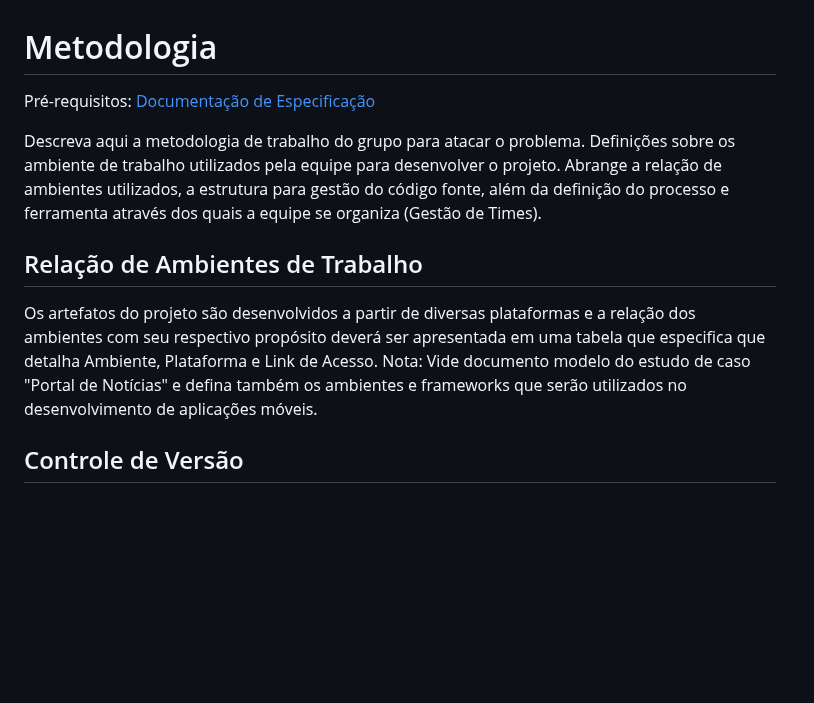
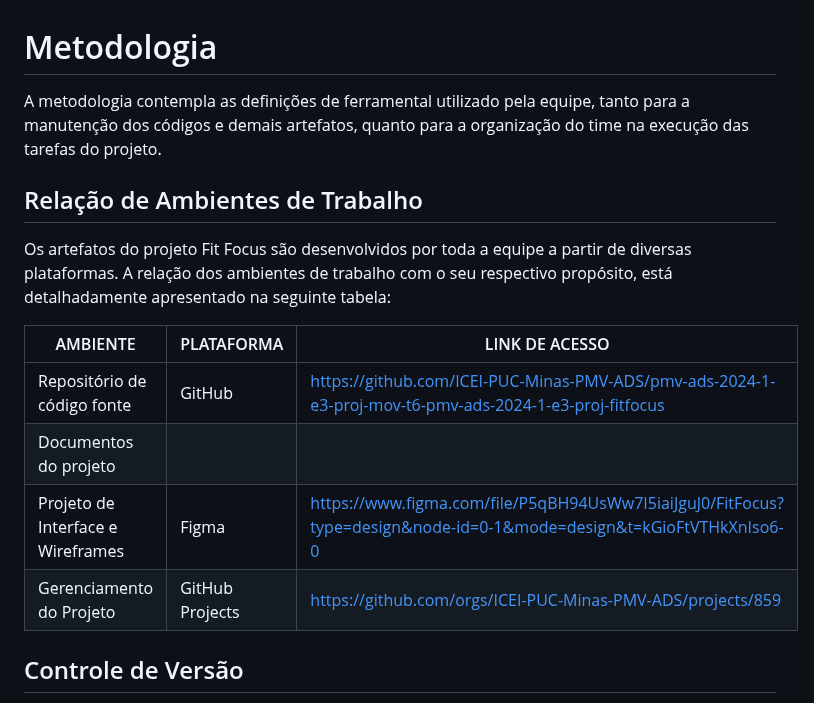
Before and after one commit to ICEI-PUC-Minas-PMV-ADS/pmv-ads-2024-1-e3-proj-mov-t6-pmv-ads-2024-1-e3-proj-fitfocus, a Markdown page: docs/03-Metodologia.md, the part around one of its changes. GitHub-like rendering; blank space fills up the shorter version.

```diff
--- a/docs/03-Metodologia.md
+++ b/docs/03-Metodologia.md
@@ -1,14 +1,19 @@
 
 # Metodologia
 
-<span style="color:red">Pré-requisitos: <a href="2-Especificação do Projeto.md"> Documentação de Especificação</a></span>
-
-Descreva aqui a metodologia de trabalho do grupo para atacar o problema. Definições sobre os ambiente de trabalho utilizados pela  equipe para desenvolver o projeto. Abrange a relação de ambientes utilizados, a estrutura para gestão do código fonte, além da definição do processo e ferramenta através dos quais a equipe se organiza (Gestão de Times).
+A metodologia contempla as definições de ferramental utilizado pela equipe, tanto para a manutenção dos códigos e demais artefatos, quanto para a organização do time na execução das tarefas do projeto.
 
 ## Relação de Ambientes de Trabalho
 
-Os artefatos do projeto são desenvolvidos a partir de diversas plataformas e a relação dos ambientes com seu respectivo propósito deverá ser apresentada em uma tabela que especifica que detalha Ambiente, Plataforma e Link de Acesso.
-Nota: Vide documento modelo do estudo de caso "Portal de Notícias" e defina também os ambientes e frameworks que serão utilizados no desenvolvimento de aplicações móveis.
+Os artefatos do projeto Fit Focus são desenvolvidos por toda a equipe a partir de diversas plataformas. A relação dos ambientes de trabalho com o seu respectivo propósito, está detalhadamente apresentado na seguinte tabela:
+
+| AMBIENTE                          | PLATAFORMA      | LINK DE ACESSO                                                                                                                  |
+| --------------------------------- | --------------- | ------------------------------------------------------------------------------------------------------------------------------- |
+| Repositório de código fonte       | GitHub          | https://github.com/ICEI-PUC-Minas-PMV-ADS/pmv-ads-2024-1-e3-proj-mov-t6-pmv-ads-2024-1-e3-proj-fitfocus |
+| Documentos do projeto             |           |        |
+| Projeto de Interface e Wireframes | Figma           | https://www.figma.com/file/P5qBH94UsWw7I5iaiJguJ0/FitFocus?type=design&node-id=0-1&mode=design&t=kGioFtVTHkXnIso6-0                   |
+| Gerenciamento do Projeto        | GitHub Projects | https://github.com/orgs/ICEI-PUC-Minas-PMV-ADS/projects/859
+
 
 ## Controle de Versão
 
```
Also changed, not shown: other parts of docs/03-Metodologia.md (+38 -36 lines).
